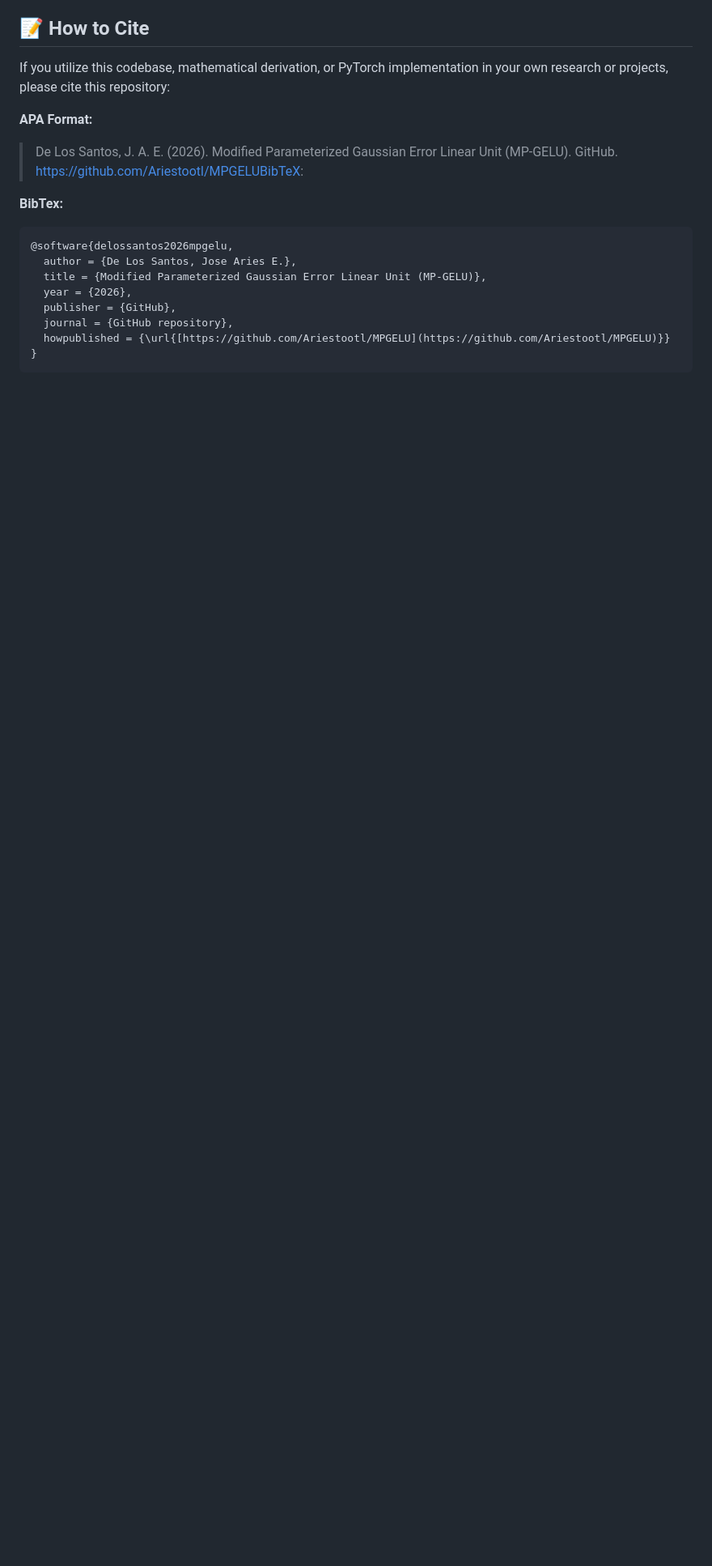
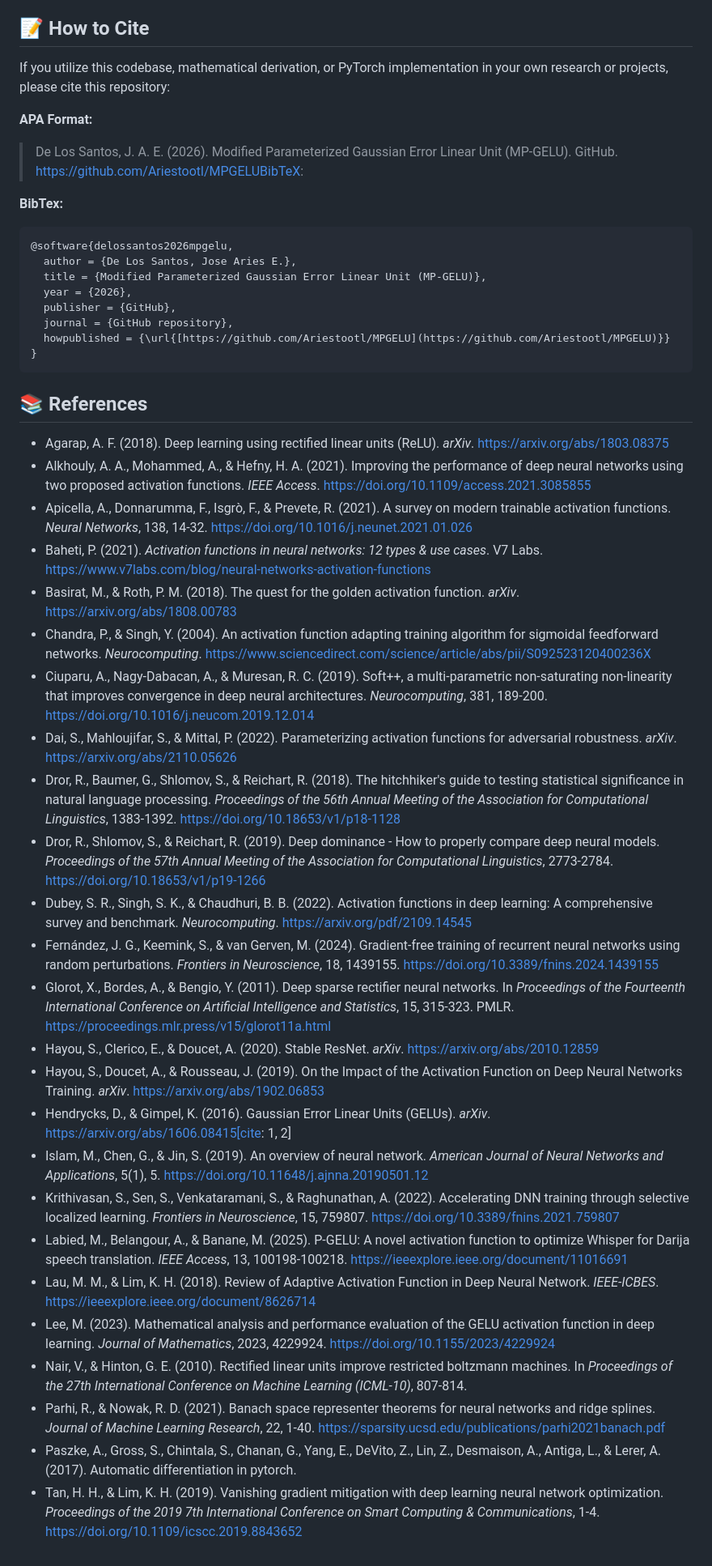
Before and after one commit to Ariestootl/MPGELU, a Markdown page: README.md, the part around the change. Shown at 81% size. Rendered like a GitHub page; blank space fills up the shorter version.

````diff
--- a/README.md
+++ b/README.md
@@ -83,3 +83,31 @@ If you utilize this codebase, mathematical derivation, or PyTorch implementation
   howpublished = {\url{[https://github.com/Ariestootl/MPGELU](https://github.com/Ariestootl/MPGELU)}}
 }
 ```
+
+## 📚 References
+
+*   Agarap, A. F. (2018). Deep learning using rectified linear units (ReLU). *arXiv*. https://arxiv.org/abs/1803.08375
+*   Alkhouly, A. A., Mohammed, A., & Hefny, H. A. (2021). Improving the performance of deep neural networks using two proposed activation functions. *IEEE Access*. https://doi.org/10.1109/access.2021.3085855
+*   Apicella, A., Donnarumma, F., Isgrò, F., & Prevete, R. (2021). A survey on modern trainable activation functions. *Neural Networks*, 138, 14-32. https://doi.org/10.1016/j.neunet.2021.01.026
+*   Baheti, P. (2021). *Activation functions in neural networks: 12 types & use cases*. V7 Labs. https://www.v7labs.com/blog/neural-networks-activation-functions
+*   Basirat, M., & Roth, P. M. (2018). The quest for the golden activation function. *arXiv*. https://arxiv.org/abs/1808.00783
+*   Chandra, P., & Singh, Y. (2004). An activation function adapting training algorithm for sigmoidal feedforward networks. *Neurocomputing*. https://www.sciencedirect.com/science/article/abs/pii/S092523120400236X
+*   Ciuparu, A., Nagy-Dabacan, A., & Muresan, R. C. (2019). Soft++, a multi-parametric non-saturating non-linearity that improves convergence in deep neural architectures. *Neurocomputing*, 381, 189-200. https://doi.org/10.1016/j.neucom.2019.12.014
+*   Dai, S., Mahloujifar, S., & Mittal, P. (2022). Parameterizing activation functions for adversarial robustness. *arXiv*. https://arxiv.org/abs/2110.05626
+*   Dror, R., Baumer, G., Shlomov, S., & Reichart, R. (2018). The hitchhiker's guide to testing statistical significance in natural language processing. *Proceedings of the 56th Annual Meeting of the Association for Computational Linguistics*, 1383-1392. https://doi.org/10.18653/v1/p18-1128
+*   Dror, R., Shlomov, S., & Reichart, R. (2019). Deep dominance - How to properly compare deep neural models. *Proceedings of the 57th Annual Meeting of the Association for Computational Linguistics*, 2773-2784. https://doi.org/10.18653/v1/p19-1266
+*   Dubey, S. R., Singh, S. K., & Chaudhuri, B. B. (2022). Activation functions in deep learning: A comprehensive survey and benchmark. *Neurocomputing*. https://arxiv.org/pdf/2109.14545
+*   Fernández, J. G., Keemink, S., & van Gerven, M. (2024). Gradient-free training of recurrent neural networks using random perturbations. *Frontiers in Neuroscience*, 18, 1439155. https://doi.org/10.3389/fnins.2024.1439155
+*   Glorot, X., Bordes, A., & Bengio, Y. (2011). Deep sparse rectifier neural networks. In *Proceedings of the Fourteenth International Conference on Artificial Intelligence and Statistics*, 15, 315-323. PMLR. https://proceedings.mlr.press/v15/glorot11a.html
+*   Hayou, S., Clerico, E., & Doucet, A. (2020). Stable ResNet. *arXiv*. https://arxiv.org/abs/2010.12859
+*   Hayou, S., Doucet, A., & Rousseau, J. (2019). On the Impact of the Activation Function on Deep Neural Networks Training. *arXiv*. https://arxiv.org/abs/1902.06853
+*   Hendrycks, D., & Gimpel, K. (2016). Gaussian Error Linear Units (GELUs). *arXiv*. https://arxiv.org/abs/1606.08415[cite: 1, 2]
+*   Islam, M., Chen, G., & Jin, S. (2019). An overview of neural network. *American Journal of Neural Networks and Applications*, 5(1), 5. https://doi.org/10.11648/j.ajnna.20190501.12
+*   Krithivasan, S., Sen, S., Venkataramani, S., & Raghunathan, A. (2022). Accelerating DNN training through selective localized learning. *Frontiers in Neuroscience*, 15, 759807. https://doi.org/10.3389/fnins.2021.759807
+*   Labied, M., Belangour, A., & Banane, M. (2025). P-GELU: A novel activation function to optimize Whisper for Darija speech translation. *IEEE Access*, 13, 100198-100218. https://ieeexplore.ieee.org/document/11016691
+*   Lau, M. M., & Lim, K. H. (2018). Review of Adaptive Activation Function in Deep Neural Network. *IEEE-ICBES*. https://ieeexplore.ieee.org/document/8626714
+*   Lee, M. (2023). Mathematical analysis and performance evaluation of the GELU activation function in deep learning. *Journal of Mathematics*, 2023, 4229924. https://doi.org/10.1155/2023/4229924
+*   Nair, V., & Hinton, G. E. (2010). Rectified linear units improve restricted boltzmann machines. In *Proceedings of the 27th International Conference on Machine Learning (ICML-10)*, 807-814.
+*   Parhi, R., & Nowak, R. D. (2021). Banach space representer theorems for neural networks and ridge splines. *Journal of Machine Learning Research*, 22, 1-40. https://sparsity.ucsd.edu/publications/parhi2021banach.pdf
+*   Paszke, A., Gross, S., Chintala, S., Chanan, G., Yang, E., DeVito, Z., Lin, Z., Desmaison, A., Antiga, L., & Lerer, A. (2017). Automatic differentiation in pytorch.
+*   Tan, H. H., & Lim, K. H. (2019). Vanishing gradient mitigation with deep learning neural network optimization. *Proceedings of the 2019 7th International Conference on Smart Computing & Communications*, 1-4. https://doi.org/10.1109/icscc.2019.8843652
````
